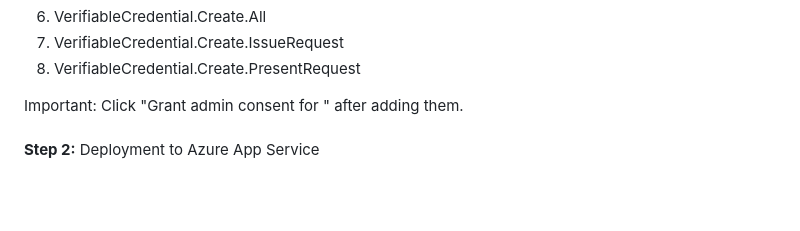
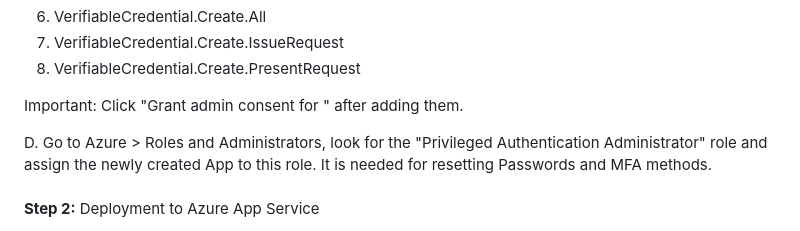
Before and after one commit to Jrokz2315/SecureID, a Markdown page: README.md, the part around the change. Drawn GitHub-style; blank space fills up the shorter version.

```diff
--- a/README.md
+++ b/README.md
@@ -64,6 +64,8 @@ Now under APIs my organization uses: (This is for the Digital ID portion)
 8. VerifiableCredential.Create.PresentRequest
 
 Important: Click "Grant admin consent for <Organization>" after adding them.
+
+D. Go to Azure > Roles and Administrators, look for the "Privileged Authentication Administrator" role and assign the newly created App to this role. It is needed for resetting Passwords and MFA methods.
 <br><br>
 **Step 2:** Deployment to Azure App Service
 
```
